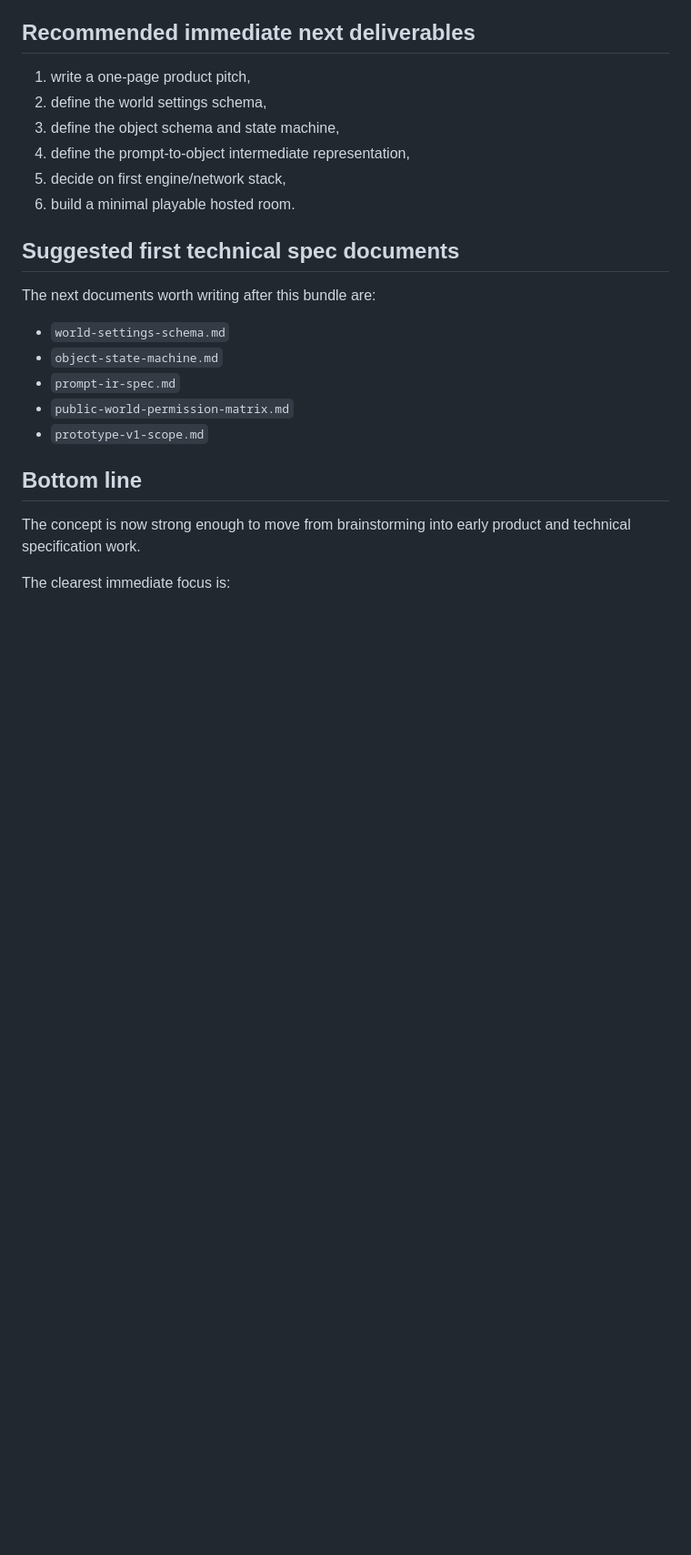
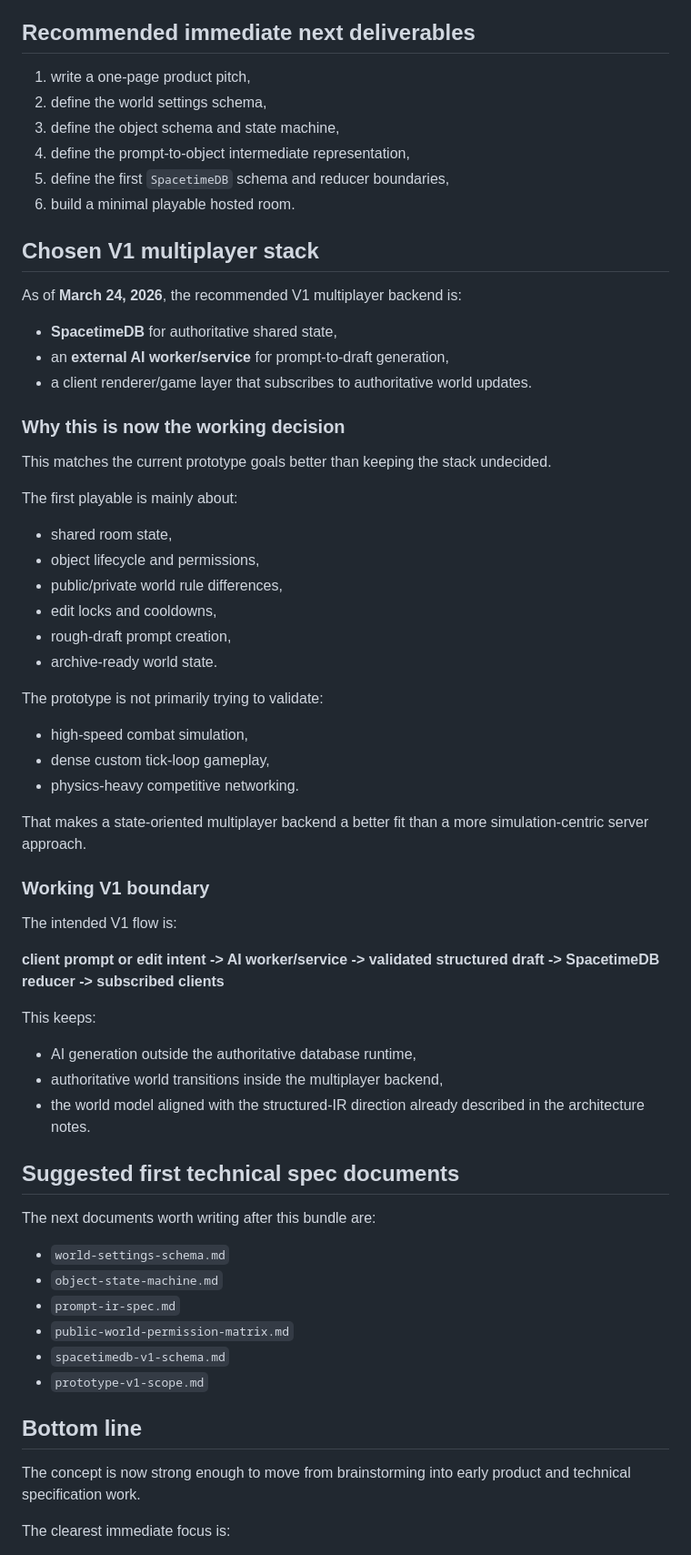
Before and after one commit to gianpaj/ideas, a Markdown page: vibe-world/07-open-questions-and-next-steps.md, the part around the change. Shown at 91% size. GitHub-like rendering; blank space fills up the shorter version.

Commit message:
vibe world: V1 backend choice: SpacetimeDB and inspected https://github.com/vercel-labs/json-render/tree/main/examples/game-engine

```diff
--- a/vibe-world/07-open-questions-and-next-steps.md
+++ b/vibe-world/07-open-questions-and-next-steps.md
@@ -187,8 +187,49 @@ Features:
 2. define the world settings schema,
 3. define the object schema and state machine,
 4. define the prompt-to-object intermediate representation,
-5. decide on first engine/network stack,
+5. define the first `SpacetimeDB` schema and reducer boundaries,
 6. build a minimal playable hosted room.
+
+## Chosen V1 multiplayer stack
+
+As of **March 24, 2026**, the recommended V1 multiplayer backend is:
+
+- **SpacetimeDB** for authoritative shared state,
+- an **external AI worker/service** for prompt-to-draft generation,
+- a client renderer/game layer that subscribes to authoritative world updates.
+
+### Why this is now the working decision
+
+This matches the current prototype goals better than keeping the stack undecided.
+
+The first playable is mainly about:
+
+- shared room state,
+- object lifecycle and permissions,
+- public/private world rule differences,
+- edit locks and cooldowns,
+- rough-draft prompt creation,
+- archive-ready world state.
+
+The prototype is not primarily trying to validate:
+
+- high-speed combat simulation,
+- dense custom tick-loop gameplay,
+- physics-heavy competitive networking.
+
+That makes a state-oriented multiplayer backend a better fit than a more simulation-centric server approach.
+
+### Working V1 boundary
+
+The intended V1 flow is:
+
+**client prompt or edit intent -> AI worker/service -> validated structured draft -> SpacetimeDB reducer -> subscribed clients**
+
+This keeps:
+
+- AI generation outside the authoritative database runtime,
+- authoritative world transitions inside the multiplayer backend,
+- the world model aligned with the structured-IR direction already described in the architecture notes.
 
 ## Suggested first technical spec documents
 
@@ -198,6 +239,7 @@ The next documents worth writing after this bundle are:
 - `object-state-machine.md`
 - `prompt-ir-spec.md`
 - `public-world-permission-matrix.md`
+- `spacetimedb-v1-schema.md`
 - `prototype-v1-scope.md`
 
 ## Bottom line
```
Also changed, not shown: vibe-world/05-technical-architecture.md (+89 -0 lines).
